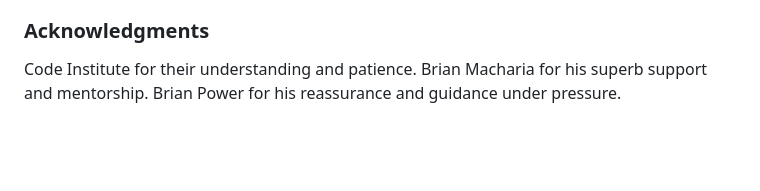
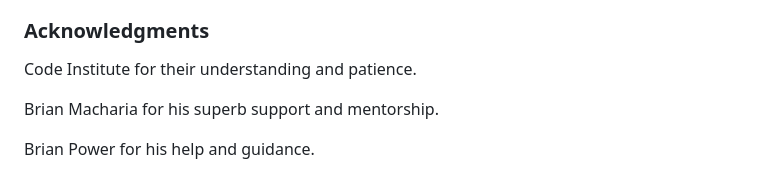
Before and after one commit to Sean5P/PP3-TEST, a Markdown page: README.md, the part around the change. Rendered like a GitHub page; blank space fills up the shorter version.

Commit message:
Update README.md
OK that's IT (Pardon Pun)... Hope I've done enough

Cheers

```diff
--- a/README.md
+++ b/README.md
@@ -135,5 +135,7 @@ This project is licensed under the MIT License - see the LICENSE.md file for det
 
 ### Acknowledgments
 Code Institute for their understanding and patience.
+
 Brian Macharia for his superb support and mentorship.
-Brian Power for his reassurance and guidance under pressure.
+
+Brian Power for his help and guidance.
```
